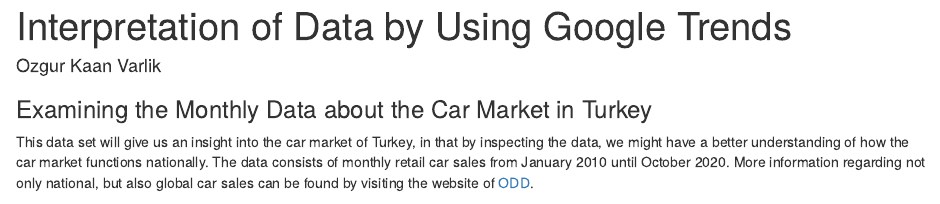
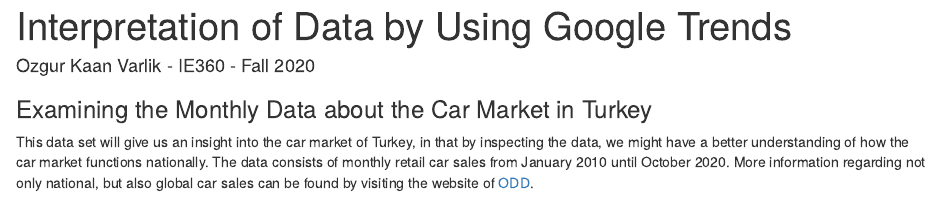
Before and after one commit to BU-IE-360/fall20-ozgurkv, an R Markdown document (Files/Homework_1.Rmd): the page in a window 1100 px wide, from its top. Rendered offline with R 4.5, knitr and Pandoc, with nearby package versions; some code elsewhere in the file could not run offline.

Commit message:
Changed Name

```diff
--- a/Files/Homework_1.Rmd
+++ b/Files/Homework_1.Rmd
@@ -1,6 +1,6 @@
 ---
 title: "Interpretation of Data by Using Google Trends"
-author: "Ozgur Kaan Varlik"
+author: "Ozgur Kaan Varlik - IE360 - Fall 2020"
 output: html_document
 ---
 
```
Also changed, not shown: Files/Homework_1.html.
